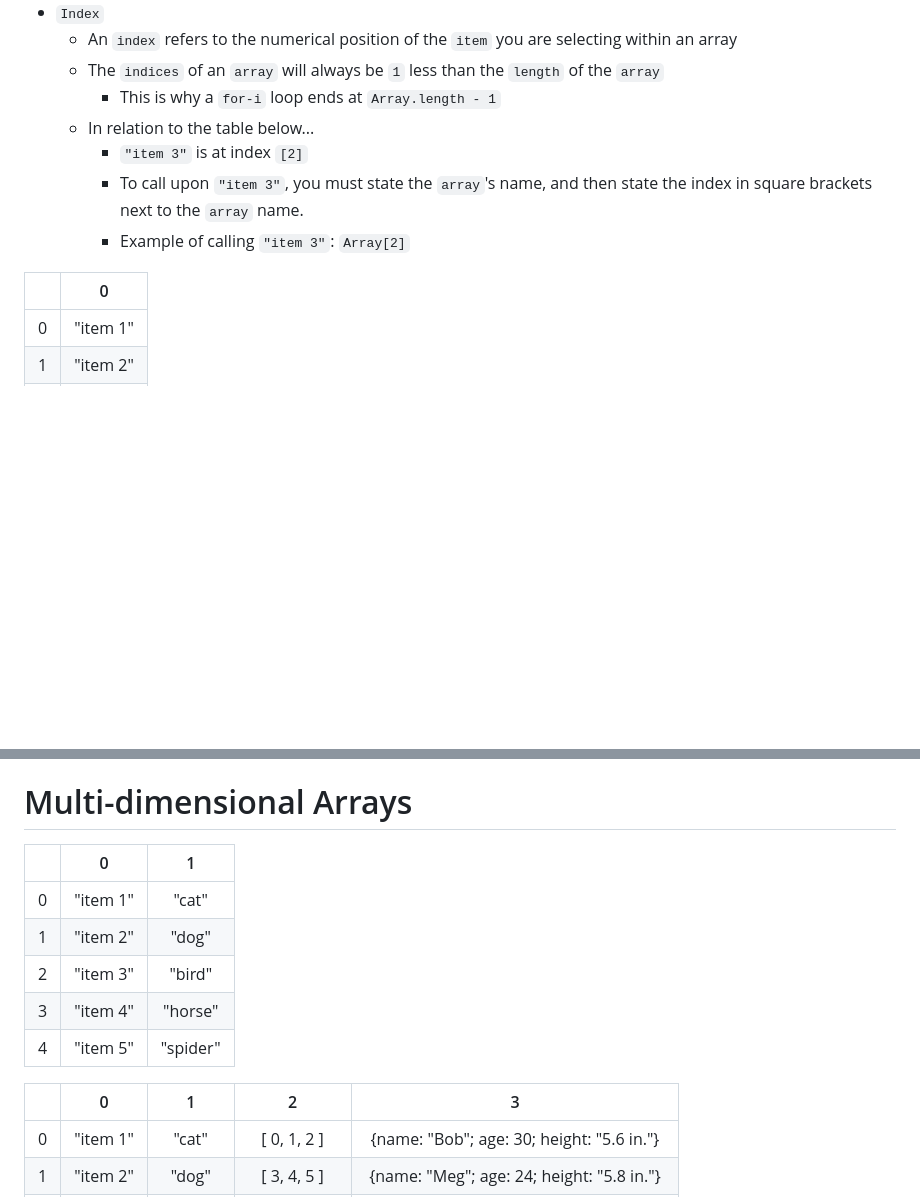
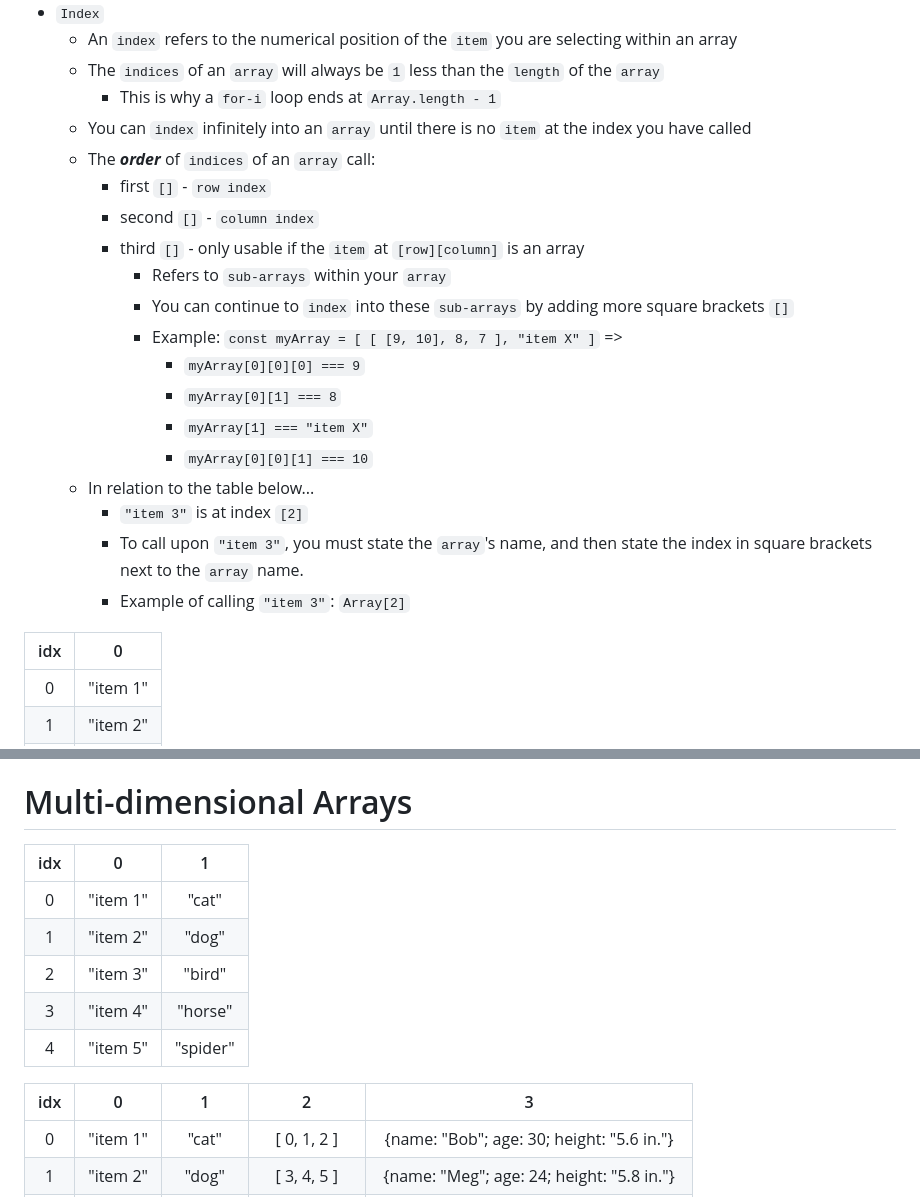
Before and after one commit to red-dmacedo/ga-course-review, a Markdown page: javascript/sections/07-arrays.md, 2 parts joined by grey strips. GitHub-like rendering; blank space fills up the shorter version.

Commit message:
07-arrays checkpoint 5

```diff
--- a/javascript/sections/07-arrays.md
+++ b/javascript/sections/07-arrays.md
@@ -23,12 +23,25 @@
   - An `index` refers to the numerical position of the `item` you are selecting within an array
   - The `indices` of an `array` will always be `1` less than the `length` of the `array`
     - This is why a `for-i` loop ends at `Array.length - 1`
+  - You can `index` infinitely into an `array` until there is no `item` at the index you have called
+  - The ***order*** of `indices` of an `array` call:
+    - first `[]` - `row index`
+    - second `[]` - `column index`
+    - third `[]` - only usable if the `item` at `[row][column]` is an array
+      - Refers to `sub-arrays` within your `array`
+      - You can continue to `index` into these `sub-arrays` by adding more square brackets `[]`
+      - Example: `const myArray = [ [ [9, 10], 8, 7 ], "item X" ]`  =>
+        - `myArray[0][0][0] === 9`
+        - `myArray[0][1] === 8`
+        - `myArray[1] === "item X"`
+        - `myArray[0][0][1] === 10`
   - In relation to the table below...
     - `"item 3"` is at index `[2]`
     - To call upon `"item 3"`, you must state the `array`'s name, and then state the index in square brackets next to the `array` name.
     - Example of calling `"item 3"`: `Array[2]`
 
-|       | 0           |
+
+| idx   | 0           |
 | :---: | :---------: |
 | 0     | "item 1"    |
 | 1     | "item 2"    |
@@ -55,7 +68,7 @@ console.log( myArrayName[2] ) // "item 3"
 
 # Multi-dimensional Arrays
 
-|       | 0           | 1           |
+| idx   | 0           | 1           |
 | :---: | :---------: | :---------: |
 | 0     | "item 1"    | "cat"       |
 | 1     | "item 2"    | "dog"       |
@@ -63,7 +76,7 @@ console.log( myArrayName[2] ) // "item 3"
 | 3     | "item 4"    | "horse"     |
 | 4     | "item 5"    | "spider"    |
 
-|       | 0           | 1           | 2              | 3                                          |
+| idx   | 0           | 1           | 2              | 3                                          |
 | :---: | :---------: | :---------: | :------------: | :-----------------------------------------:|
 | 0     | "item 1"    | "cat"       | [ 0, 1, 2 ]    | {name: "Bob"; age: 30; height: "5.6 in."}  |
 | 1     | "item 2"    | "dog"       | [ 3, 4, 5 ]    | {name: "Meg"; age: 24; height: "5.8 in."}  |
```
